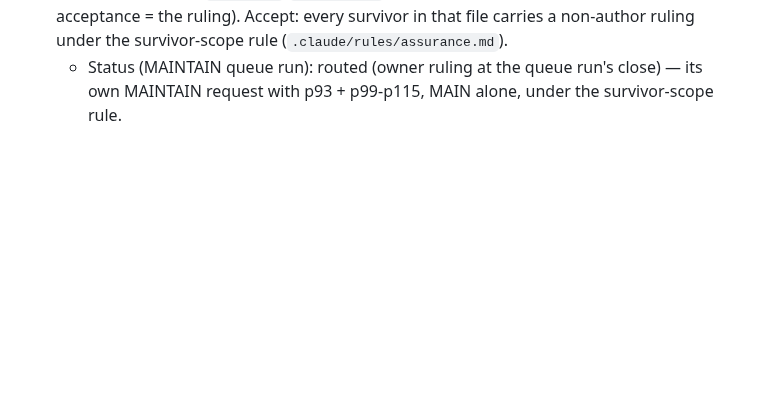
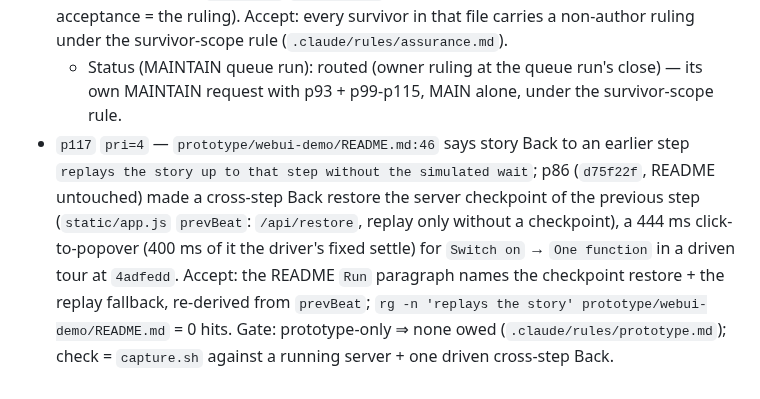
Before and after one commit to eturkes/cement, a Markdown page: .agent/deferred.md, the part around the change. Drawn GitHub-style; blank space fills up the shorter version.

Commit message:
queue (MAINTAIN): demo health check at 4adfedd found prototype README:46 still saying story Back replays, while p86 made cross-step Back restore a checkpoint → p117 born
Request = "do we still have a functioning demo?", no development. Checks at 4adfedd:
- examples/hospital_ocr/run_demo.py: rc 0, 70 lines, `All checks passed.`
- prototype/webui-demo: app.py up (GET / 200); capture.sh rc 0, 10 PNGs, 0 duplicate frames
  (control: a planted copy → 1); every frame inspected against README `Visual check`;
  cement subprocess 89 calls 119-762 ms, System.resolve 15 calls 0.9-19.3 ms, AI 9 / function 4.
- scratch Playwright tour (pinned Chromium): Play the story → 10 steps, 14 beats, Done; Back in
  step OK; Back across step (Switch on → One function) restored the checkpoint, switch off again;
  0 console / page / HTTP errors; every beat screenshot inspected.
- quality.mjs: story-end + ?reset=1 both 0 contrast fails, 15/15 + 13/13 Tab stops ringed,
  390 px 0 off-screen, reduced motion none.
- server stopped by SIGINT: port refuses, its cement-demo-* dir removed.
Find: README Run paragraph predates p86 → p117 (pri=4, prototype-only, acceptance in row).
Grader `m3-deferred-validate.py` PASS (queue rows 29 → 30), spec-lint rc 0.

Teammates: none

```diff
--- a/.agent/deferred.md
+++ b/.agent/deferred.md
@@ -80,3 +80,4 @@ and an unresolvable closure SHA red).
   - Status (MAINTAIN queue run): routed (owner ruling at the queue run's close) — its own MAINTAIN request, MAIN alone: step 1 = a script applies the approved survivor-scope rule (`.claude/rules/assurance.md` `## Verification integrity`) and closes out-of-scope survivors as contract-open; step 2 = module-scoped triage + a ruling per in-scope survivor.
 - `p116` `pri=4` — The p30 preservation pin `tests.test_system.SystemTests.test_function_verification_enumerates_members_inside_its_read_transaction` earned default-operator credit with `.agent/mutate` (killed 1702, survived 1218, invalid 50 of 2970 in-scope mutants; every survivor + command `.agent/decisions/p30-mutate.txt`, line numbers at `90b405a`), and its survivors went unruled in the unit (`CLAUDE.md` `Engineering` Verification integrity: MAINTAIN row, acceptance = the ruling). Accept: every survivor in that file carries a non-author ruling under the survivor-scope rule (`.claude/rules/assurance.md`).
   - Status (MAINTAIN queue run): routed (owner ruling at the queue run's close) — its own MAINTAIN request with p93 + p99-p115, MAIN alone, under the survivor-scope rule.
+- `p117` `pri=4` — `prototype/webui-demo/README.md:46` says story Back to an earlier step `replays the story up to that step without the simulated wait`; p86 (`d75f22f`, README untouched) made a cross-step Back restore the server checkpoint of the previous step (`static/app.js` `prevBeat`: `/api/restore`, replay only without a checkpoint), a 444 ms click-to-popover (400 ms of it the driver's fixed settle) for `Switch on` → `One function` in a driven tour at `4adfedd`. Accept: the README `Run` paragraph names the checkpoint restore + the replay fallback, re-derived from `prevBeat`; `rg -n 'replays the story' prototype/webui-demo/README.md` = 0 hits. Gate: prototype-only ⇒ none owed (`.claude/rules/prototype.md`); check = `capture.sh` against a running server + one driven cross-step Back.
```
